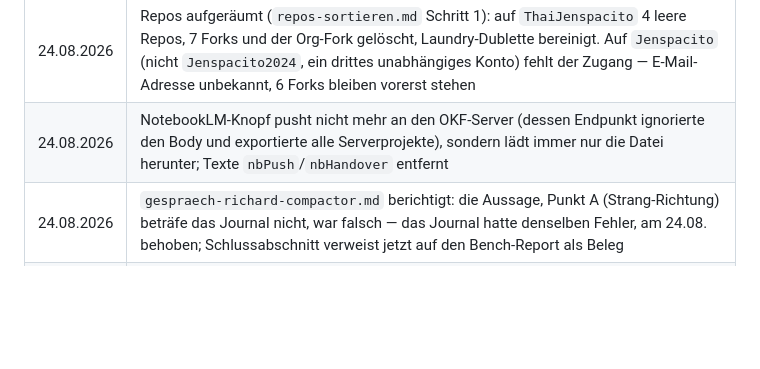
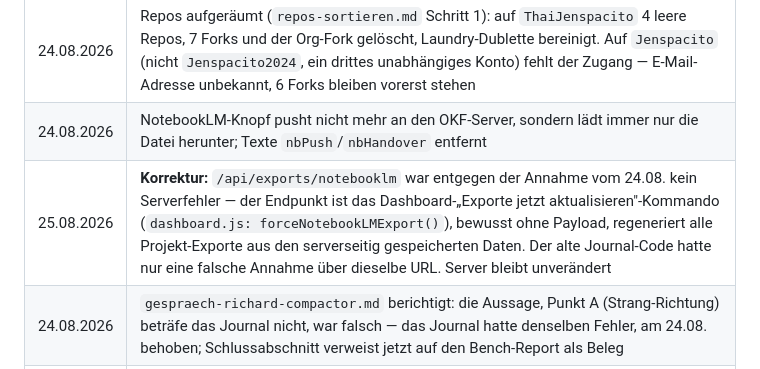
Before and after one commit to PromptPeter/journal, a Markdown page: .claude/settings-und-design.md, the part around the change. GitHub-like rendering; blank space fills up the shorter version.

Commit message:
Korrektur: /api/exports/notebooklm ist kein Serverfehler, sondern das Dashboard-Refresh-Kommando

```diff
--- a/.claude/settings-und-design.md
+++ b/.claude/settings-und-design.md
@@ -623,7 +623,8 @@ Browser öffnen). Für spätere Erweiterungen naheliegend:
 | 25.08.2026 | **Feldwechsel `kategorie` → `tags` entschieden und umgesetzt** (`raw.okf.json`, `data.okf.json`): schreibt jetzt `tags: ["ampel/<Wert>"]` nach Googles OKF-Schema — bewusst und mit Wissen, dass Richards Server (`OKF_MD_LOG`) weiterhin `kategorie` schreibt und importierte Dateien von dort also im alten Feld ankommen. Der Import (`ampelFromEntry()`) liest beide Formen, betrifft also nur die Schreibrichtung. Nebenbei einen latenten Fehler behoben: `toOkfData()` setzte nie eine Ampel, wodurch das LLM-Wiki-Bündel (`wiki/eNN.md`) nie `tags` im Frontmatter hatte — jetzt wird sie mitgeschrieben und `vaultEntryDoc()` liest `e.tags` statt des nie befüllten `e.kategorie`. Die Änderungstabellenzeile vom 23.08. zu diesem Thema war Absicht ohne Umsetzung — der Code hatte `kategorie` bis zu diesem Fix durchgehend behalten |
 | 25.08.2026 | Verweisform im Verzeichnisformat entschieden: Markdown-Links (`[e03](e03.md)`), nicht Wikilinks — funktioniert in GitHub/VS Code/Obsidian gleichermaßen. Bestätigt, keine Code-Änderung nötig (Export tat das bereits) |
 | 24.08.2026 | Repos aufgeräumt (`repos-sortieren.md` Schritt 1): auf `ThaiJenspacito` 4 leere Repos, 7 Forks und der Org-Fork gelöscht, Laundry-Dublette bereinigt. Auf `Jenspacito` (nicht `Jenspacito2024`, ein drittes unabhängiges Konto) fehlt der Zugang — E-Mail-Adresse unbekannt, 6 Forks bleiben vorerst stehen |
-| 24.08.2026 | NotebookLM-Knopf pusht nicht mehr an den OKF-Server (dessen Endpunkt ignorierte den Body und exportierte alle Serverprojekte), sondern lädt immer nur die Datei herunter; Texte `nbPush`/`nbHandover` entfernt |
+| 24.08.2026 | NotebookLM-Knopf pusht nicht mehr an den OKF-Server, sondern lädt immer nur die Datei herunter; Texte `nbPush`/`nbHandover` entfernt |
+| 25.08.2026 | **Korrektur:** `/api/exports/notebooklm` war entgegen der Annahme vom 24.08. kein Serverfehler — der Endpunkt ist das Dashboard-„Exporte jetzt aktualisieren"-Kommando (`dashboard.js: forceNotebookLMExport()`), bewusst ohne Payload, regeneriert alle Projekt-Exporte aus den serverseitig gespeicherten Daten. Der alte Journal-Code hatte nur eine falsche Annahme über dieselbe URL. Server bleibt unverändert |
 | 24.08.2026 | `gespraech-richard-compactor.md` berichtigt: die Aussage, Punkt A (Strang-Richtung) beträfe das Journal nicht, war falsch — das Journal hatte denselben Fehler, am 24.08. behoben; Schlussabschnitt verweist jetzt auf den Bench-Report als Beleg |
 | 24.08.2026 | Vierter Referenzdatensatz `strang-synthetic-altersstufen.json` (fünf Tage, alle vier Altersstufen) samt handschriftlicher Herleitung — `compactByAge()` trifft das Referenzergebnis exakt (12 → 7, Zeitstempel-Verfall geprüft). Bench misst jetzt 4/4 fehlerfrei für beide Journal-Versionen, `compactor.js` 0/4. Damit ist die im Fixtures-README vermerkte Lücke geschlossen. |
 | 23.08.2026 | **Richtungsfehler in `compactOkf()` behoben.** `findStrand` folgte `outgoing` (die eigene ref-Vergangenheit einer WEG) statt `incoming` (was Neueres auf sie zeigt) — dadurch fand die Funktion nie einen echten geschlossenen Strang und konnte stattdessen unzusammenhängende Einträge fälschlich verschmelzen. Mit echten und realistisch modellierten Testdaten nachgewiesen, siehe `.claude/gespraech-richard-compactor.md`, Abweichung A. Zusätzlich `parseOkfTyped()` repariert: die ↳-Kette der Vorgänger war komplett verschwunden, nicht nur verändert — Anzeige-Baum zeigte keine Untergruppen mehr aus `data.okf.json`. `compactor.js` in `OKF_MD_LOG` bleibt bewusst unangetastet, siehe [[compactor-abweichung]]. |
```
